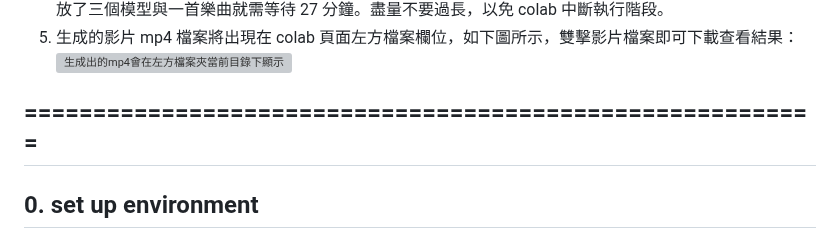
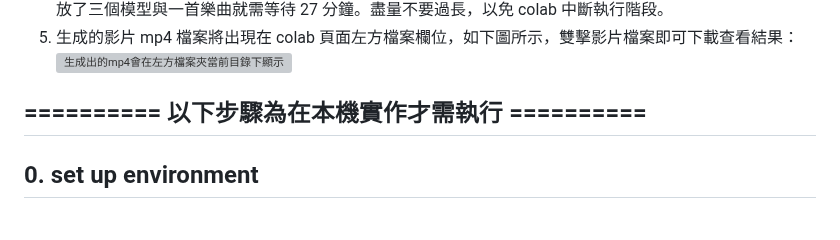
Before and after one commit to snowmint/Music-to-motion_generation_with_symbolic_surrogates, a Markdown page: README.md, the part around the change. Drawn GitHub-style; grey boxes are pictures that could not be loaded.

```diff
--- a/README.md
+++ b/README.md
@@ -29,7 +29,7 @@ Colab prediction: https://colab.research.google.com/drive/1lXHWYrx2NjMudjsHTDror
 5. 生成的影片 mp4 檔案將出現在 colab 頁面左方檔案欄位，如下圖所示，雙擊影片檔案即可下載查看結果：
    ![生成出的mp4會在左方檔案夾當前目錄下顯示](https://github.com/snowmint/Music-to-motion_generation_with_symbolic_surrogates/assets/7868828/11b51709-50a7-488a-9f8c-a103eb96c6fc)
 
-## ==========================================================
+## ========== 以下步驟為在本機實作才需執行 ==========
 ## 0. set up environment
 
 `pip install -r requirement.txt`
```
